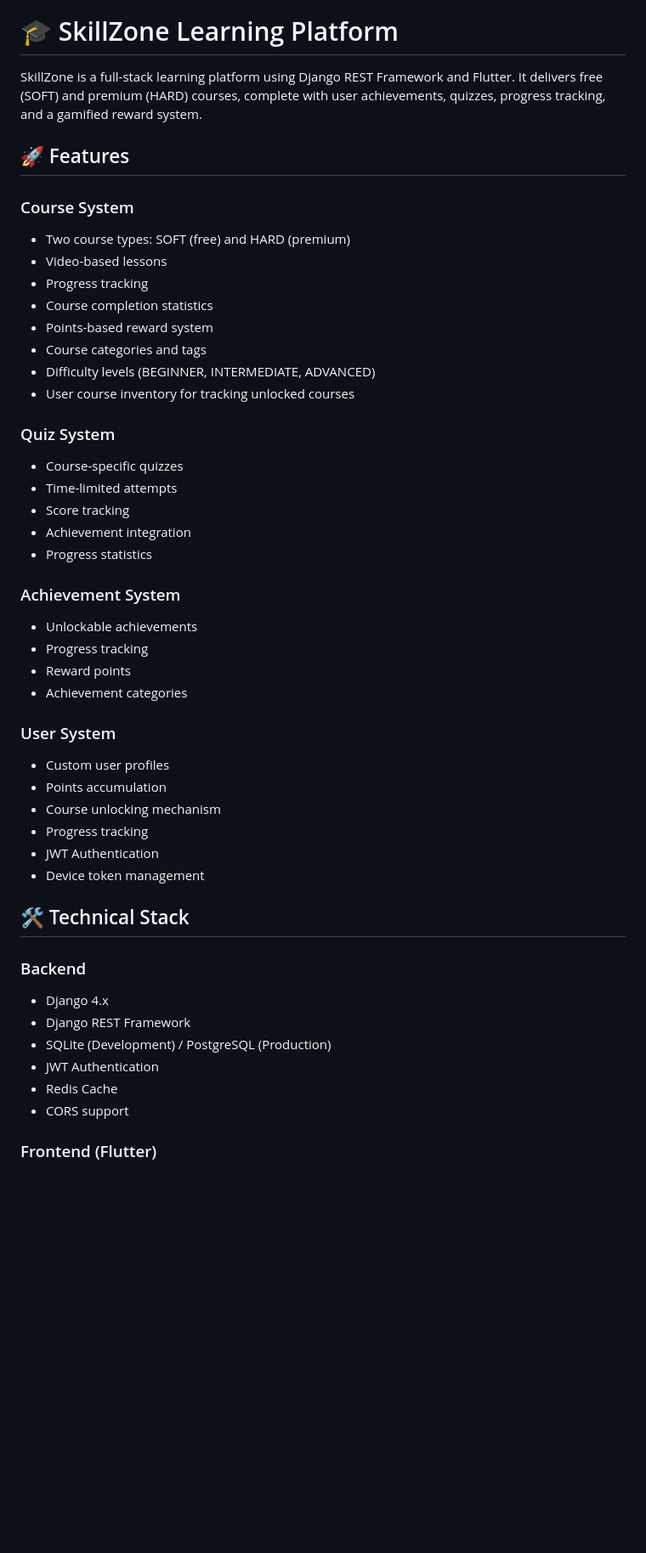
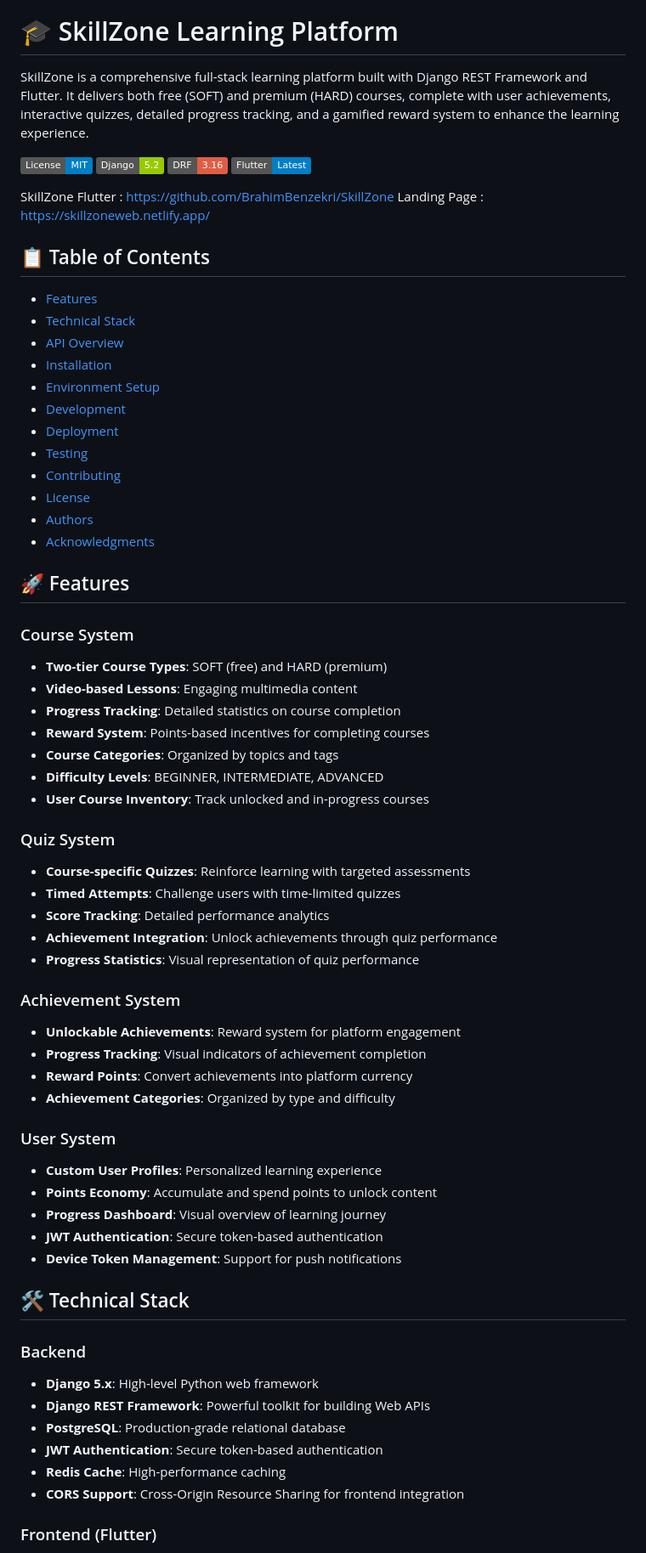
Before and after one commit to abdallah-mft/SKILLZONE, a Markdown page: skillzone/README.md, the part around one of its changes. Shown at 85% size. GitHub-like rendering; badges without logos; blank space fills up the shorter version.

Commit message:
Update README for improved clarity and detail; enhance feature descriptions and add environment setup sections

```diff
--- a/skillzone/README.md
+++ b/skillzone/README.md
@@ -4,49 +4,70 @@
 
 # 🎓 SkillZone Learning Platform
 
-SkillZone is a full-stack learning platform using Django REST Framework and Flutter. It delivers free (SOFT) and premium (HARD) courses, complete with user achievements, quizzes, progress tracking, and a gamified reward system.
+SkillZone is a comprehensive full-stack learning platform built with Django REST Framework and Flutter. It delivers both free (SOFT) and premium (HARD) courses, complete with user achievements, interactive quizzes, detailed progress tracking, and a gamified reward system to enhance the learning experience.
+
+[![License: MIT](https://img.shields.io/badge/License-MIT-blue.svg)](https://opensource.org/licenses/MIT)
+[![Django](https://img.shields.io/badge/Django-5.2-green.svg)](https://www.djangoproject.com/)
+[![DRF](https://img.shields.io/badge/DRF-3.16-red.svg)](https://www.django-rest-framework.org/)
+[![Flutter](https://img.shields.io/badge/Flutter-Latest-blue.svg)](https://flutter.dev/)
+
+SkillZone Flutter : https://github.com/BrahimBenzekri/SkillZone
+Landing Page : https://skillzoneweb.netlify.app/
+
+## 📋 Table of Contents
+
+- [Features](#-features)
+- [Technical Stack](#️-technical-stack)
+- [API Overview](#-api-overview)
+- [Installation](#-installation)
+- [Environment Setup](#-environment-setup)
+- [Development](#-development)
+- [Deployment](#-deployment)
+- [Testing](#-testing)
+- [Contributing](#-contributing)
+- [License](#-license)
+- [Authors](#-authors)
+- [Acknowledgments](#-acknowledgments)
 
 ## 🚀 Features
 
 ### Course System
-- Two course types: SOFT (free) and HARD (premium)
-- Video-based lessons
-- Progress tracking
-- Course completion statistics
-- Points-based reward system
-- Course categories and tags
-- Difficulty levels (BEGINNER, INTERMEDIATE, ADVANCED)
-- User course inventory for tracking unlocked courses
+- **Two-tier Course Types**: SOFT (free) and HARD (premium)
+- **Video-based Lessons**: Engaging multimedia content
+- **Progress Tracking**: Detailed statistics on course completion
+- **Reward System**: Points-based incentives for completing courses
+- **Course Categories**: Organized by topics and tags
+- **Difficulty Levels**: BEGINNER, INTERMEDIATE, ADVANCED
+- **User Course Inventory**: Track unlocked and in-progress courses
 
 ### Quiz System
-- Course-specific quizzes
-- Time-limited attempts
-- Score tracking
-- Achievement integration
-- Progress statistics
+- **Course-specific Quizzes**: Reinforce learning with targeted assessments
+- **Timed Attempts**: Challenge users with time-limited quizzes
+- **Score Tracking**: Detailed performance analytics
+- **Achievement Integration**: Unlock achievements through quiz performance
+- **Progress Statistics**: Visual representation of quiz performance
 
 ### Achievement System
-- Unlockable achievements
-- Progress tracking
-- Reward points
-- Achievement categories
+- **Unlockable Achievements**: Reward system for platform engagement
+- **Progress Tracking**: Visual indicators of achievement completion
+- **Reward Points**: Convert achievements into platform currency
+- **Achievement Categories**: Organized by type and difficulty
 
 ### User System
-- Custom user profiles
-- Points accumulation
-- Course unlocking mechanism
-- Progress tracking
-- JWT Authentication
-- Device token management
+- **Custom User Profiles**: Personalized learning experience
+- **Points Economy**: Accumulate and spend points to unlock content
+- **Progress Dashboard**: Visual overview of learning journey
+- **JWT Authentication**: Secure token-based authentication
+- **Device Token Management**: Support for push notifications
 
 ## 🛠️ Technical Stack
 
 ### Backend
-- Django 4.x
-- Django REST Framework
-- SQLite (Development) / PostgreSQL (Production)
-- JWT Authentication
-- Redis Cache
-- CORS support
+- **Django 5.x**: High-level Python web framework
+- **Django REST Framework**: Powerful toolkit for building Web APIs
+- **PostgreSQL**: Production-grade relational database
+- **JWT Authentication**: Secure token-based authentication
+- **Redis Cache**: High-performance caching
+- **CORS Support**: Cross-Origin Resource Sharing for frontend integration
 
 ### Frontend (Flutter)
```
Also changed, not shown: other parts of skillzone/README.md (+213 -183 lines).
